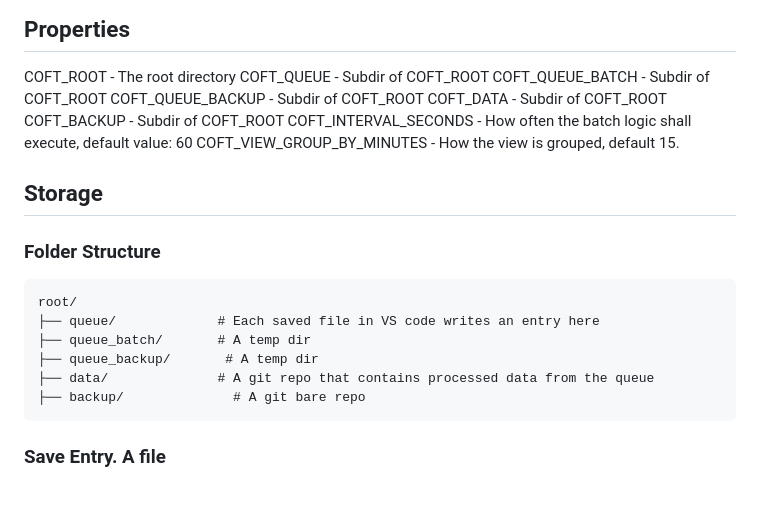
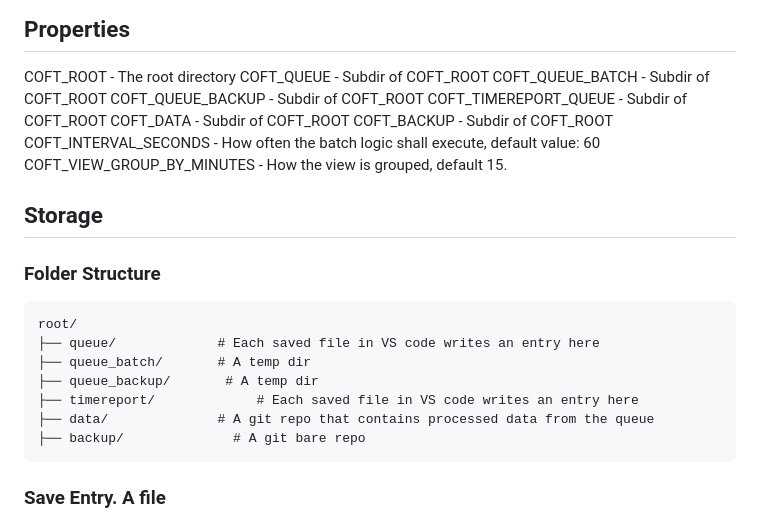
Before and after one commit to careri/CoftSmartTime, a Markdown page: PLAN.md, the part around the change. Drawn GitHub-style; blank space fills up the shorter version.

Commit message:
Added timereport folder

````diff
--- a/PLAN.md
+++ b/PLAN.md
@@ -57,6 +57,7 @@ COFT_ROOT - The root directory
 COFT_QUEUE - Subdir of COFT_ROOT
 COFT_QUEUE_BATCH - Subdir of COFT_ROOT
 COFT_QUEUE_BACKUP - Subdir of COFT_ROOT
+COFT_TIMEREPORT_QUEUE - Subdir of COFT_ROOT
 COFT_DATA - Subdir of COFT_ROOT
 COFT_BACKUP - Subdir of COFT_ROOT
 COFT_INTERVAL_SECONDS - How often the batch logic shall execute, default value: 60
@@ -71,6 +72,7 @@ root/
 ├── queue/             # Each saved file in VS code writes an entry here
 ├── queue_batch/       # A temp dir
 ├── queue_backup/       # A temp dir
+├── timereport/             # Each saved file in VS code writes an entry here
 ├── data/              # A git repo that contains processed data from the queue
 ├── backup/              # A git bare repo
 ```
````
